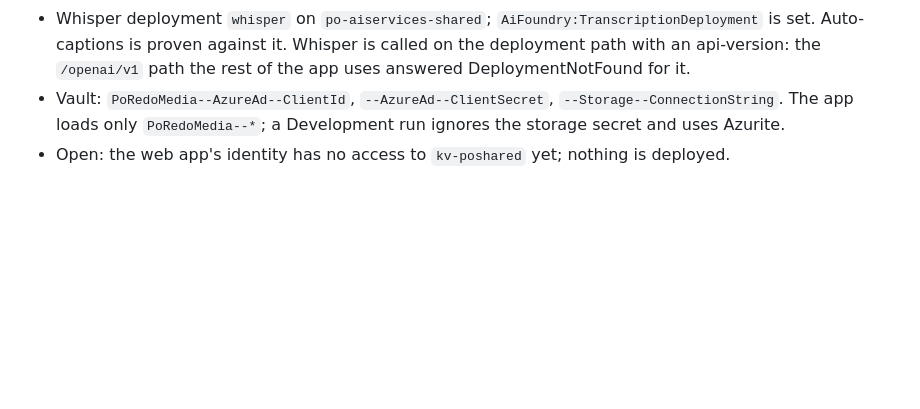
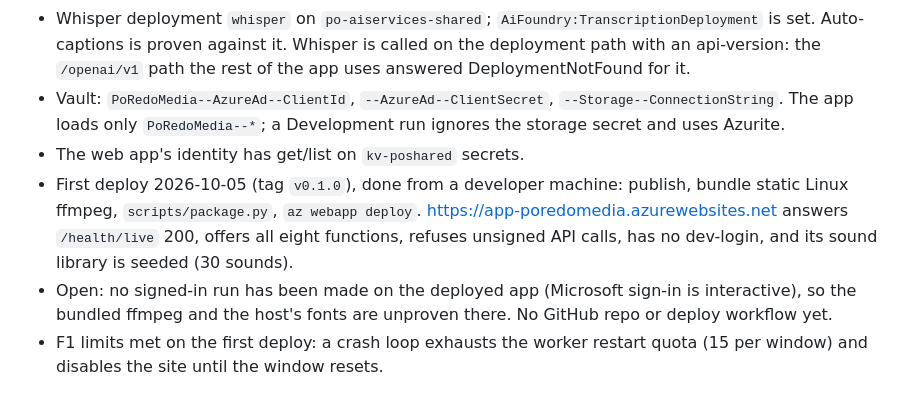
Before and after one commit to punkouter26/PoRedoMedia, a Markdown page: SPEC.md, the part around the change. Rendered like a GitHub page; blank space fills up the shorter version.

Commit message:
Docs: first deploy recorded
Co-Authored-By: Claude Opus 5.5 <noreply@anthropic.com>

```diff
--- a/SPEC.md
+++ b/SPEC.md
@@ -335,4 +335,12 @@ Found and not fixed (each needs a decision or is low value):
   api-version: the `/openai/v1` path the rest of the app uses answered DeploymentNotFound for it.
 - Vault: `PoRedoMedia--AzureAd--ClientId`, `--AzureAd--ClientSecret`, `--Storage--ConnectionString`.
   The app loads only `PoRedoMedia--*`; a Development run ignores the storage secret and uses Azurite.
-- Open: the web app's identity has no access to `kv-poshared` yet; nothing is deployed.
+- The web app's identity has get/list on `kv-poshared` secrets.
+- First deploy 2026-10-05 (tag `v0.1.0`), done from a developer machine: publish, bundle static
+  Linux ffmpeg, `scripts/package.py`, `az webapp deploy`. https://app-poredomedia.azurewebsites.net
+  answers `/health/live` 200, offers all eight functions, refuses unsigned API calls, has no
+  dev-login, and its sound library is seeded (30 sounds).
+- Open: no signed-in run has been made on the deployed app (Microsoft sign-in is interactive), so
+  the bundled ffmpeg and the host's fonts are unproven there. No GitHub repo or deploy workflow yet.
+- F1 limits met on the first deploy: a crash loop exhausts the worker restart quota (15 per window)
+  and disables the site until the window resets.
```
Also changed, not shown: tasks/todo.md (+1 -1 lines).
